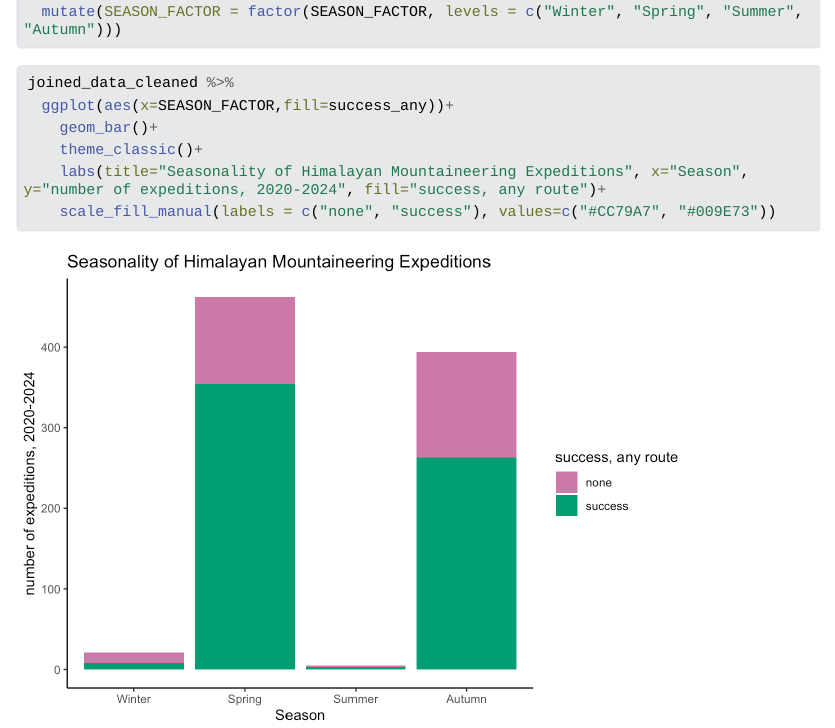
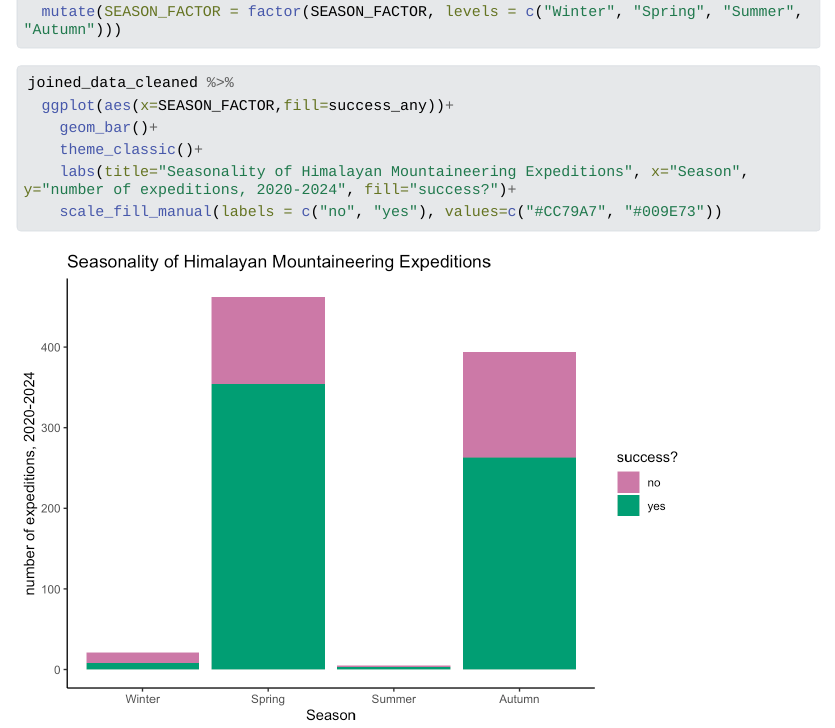
Before and after one commit to sethomson/TidyTuesday, a Quarto document (2025-01-21/TidyTuesday_01_21.qmd): the page in a window 1100 px wide, from 430 px down. The pictures show the output file 2025-01-21/TidyTuesday_01_21.html that the author committed with the source, opened offline; Quarto's library style sheets are replaced by a plain one without menus; long lines of code are wrapped.

Commit message:
changed label wording

````diff
--- a/2025-01-21/TidyTuesday_01_21.qmd
+++ b/2025-01-21/TidyTuesday_01_21.qmd
@@ -32,6 +32,6 @@ joined_data_cleaned %>%
   ggplot(aes(x=SEASON_FACTOR,fill=success_any))+
     geom_bar()+
     theme_classic()+
-    labs(title="Seasonality of Himalayan Mountaineering Expeditions", x="Season", y="number of expeditions, 2020-2024", fill="success, any route")+
-    scale_fill_manual(labels = c("none", "success"), values=c("#CC79A7", "#009E73"))
+    labs(title="Seasonality of Himalayan Mountaineering Expeditions", x="Season", y="number of expeditions, 2020-2024", fill="success?")+
+    scale_fill_manual(labels = c("no", "yes"), values=c("#CC79A7", "#009E73"))
 ```
````
Also changed, not shown: 2025-01-21/TidyTuesday_01_21.html, 2025-01-21/TidyTuesday_01_21_files/figure-html/unnamed-chunk-5-1.png.
